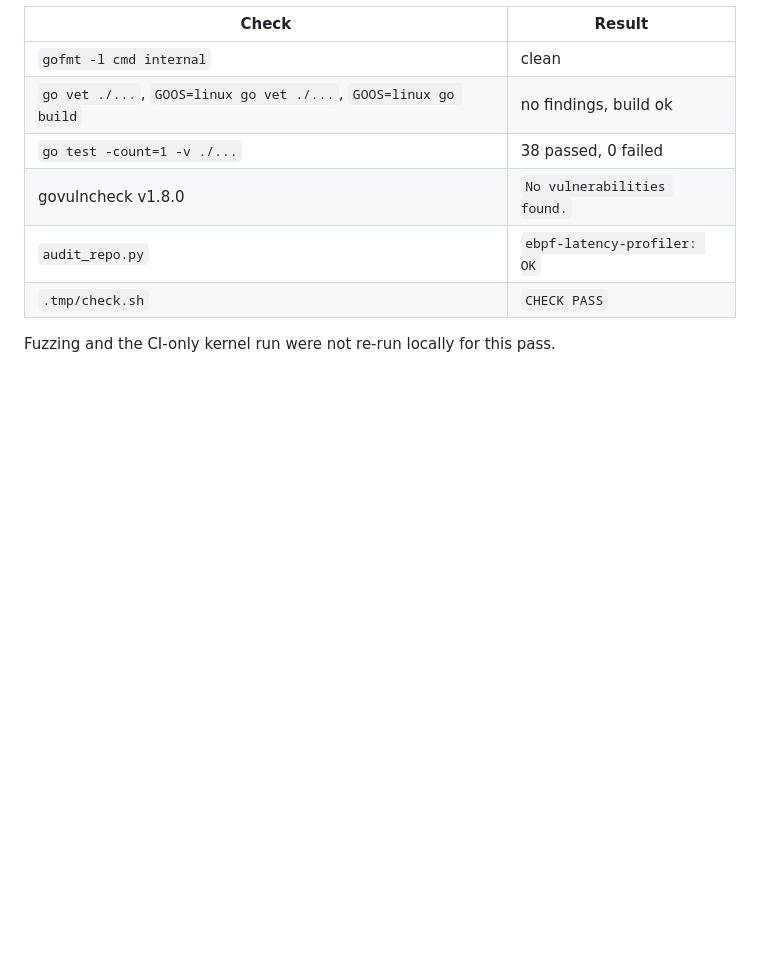
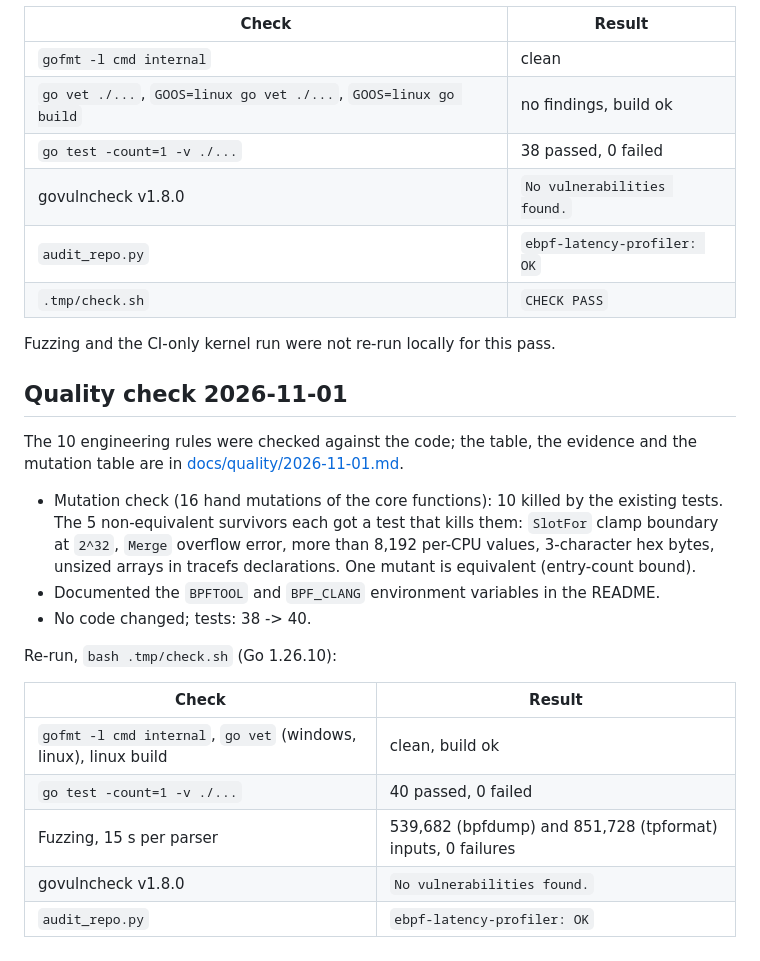
Before and after one commit to EquinoxWN/ebpf-latency-profiler, a Markdown page: docs/results/m1.md, the part around the change. GitHub-like rendering; blank space fills up the shorter version.

```diff
--- a/docs/results/m1.md
+++ b/docs/results/m1.md
@@ -137,3 +137,25 @@ Re-run with Go 1.26.10 (`go version go1.26.10 windows/amd64`), `bash .tmp/check.
 | `.tmp/check.sh` | `CHECK PASS` |
 
 Fuzzing and the CI-only kernel run were not re-run locally for this pass.
+
+## Quality check 2026-11-01
+
+The 10 engineering rules were checked against the code; the table, the evidence and the mutation
+table are in [docs/quality/2026-11-01.md](../quality/2026-11-01.md).
+
+- Mutation check (16 hand mutations of the core functions): 10 killed by the existing tests. The 5
+  non-equivalent survivors each got a test that kills them: `SlotFor` clamp boundary at `2^32`,
+  `Merge` overflow error, more than 8,192 per-CPU values, 3-character hex bytes, unsized arrays
+  in tracefs declarations. One mutant is equivalent (entry-count bound).
+- Documented the `BPFTOOL` and `BPF_CLANG` environment variables in the README.
+- No code changed; tests: 38 -> 40.
+
+Re-run, `bash .tmp/check.sh` (Go 1.26.10):
+
+| Check | Result |
+|---|---|
+| `gofmt -l cmd internal`, `go vet` (windows, linux), linux build | clean, build ok |
+| `go test -count=1 -v ./...` | 40 passed, 0 failed |
+| Fuzzing, 15 s per parser | 539,682 (bpfdump) and 851,728 (tpformat) inputs, 0 failures |
+| govulncheck v1.8.0 | `No vulnerabilities found.` |
+| `audit_repo.py` | `ebpf-latency-profiler: OK` |
```
Also changed, not shown: README.md (+9 -6 lines), docs/quality/2026-11-01.md (added, +52 -0 lines), docs/proof/tests.jpg, 3 other files.
